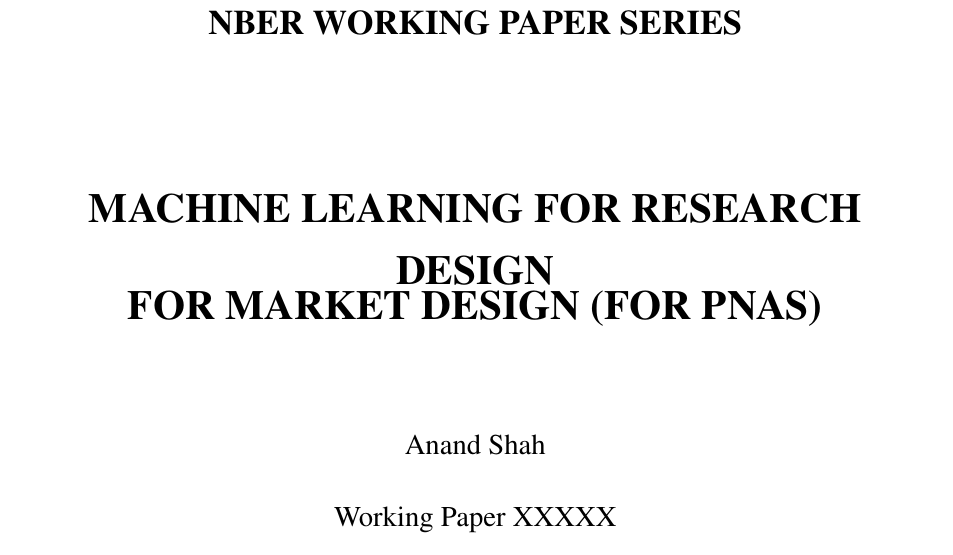
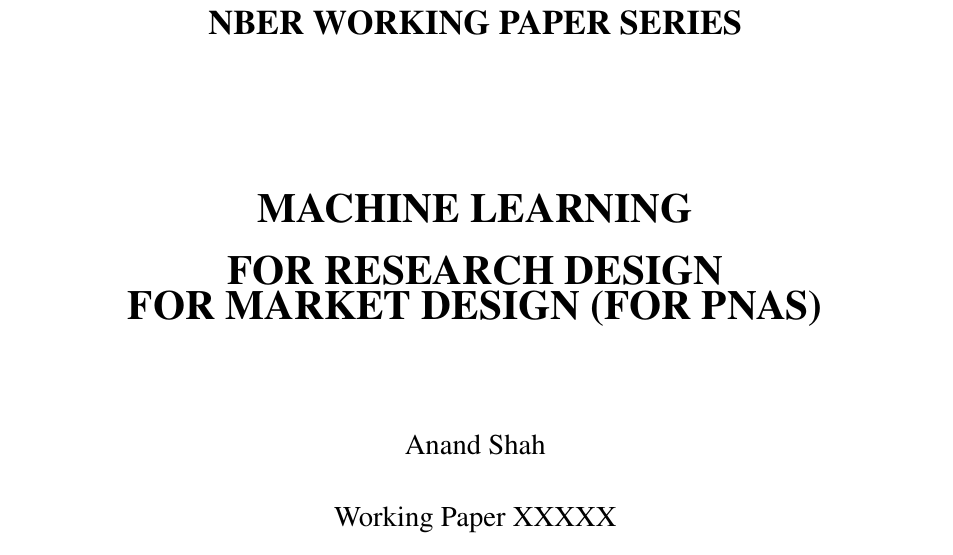
Before and after one commit to avshah1/PNAS-MLMD, a LaTeX paper (main.tex): part of page 1 of 3, cut so that both start at the same text. Compiled offline with pdfLaTeX.

Commit message:
Update on Overleaf.

```diff
--- a/main.tex
+++ b/main.tex
@@ -159,7 +159,7 @@
 
 \vspace{0.75in}
 
-{\LARGE \textbf{MACHINE LEARNING FOR RESEARCH DESIGN\\FOR MARKET DESIGN (FOR PNAS)}}
+{\LARGE \textbf{MACHINE LEARNING \\FOR RESEARCH DESIGN\\FOR MARKET DESIGN (FOR PNAS)}}
 
 \vspace{0.5in}
 
```
